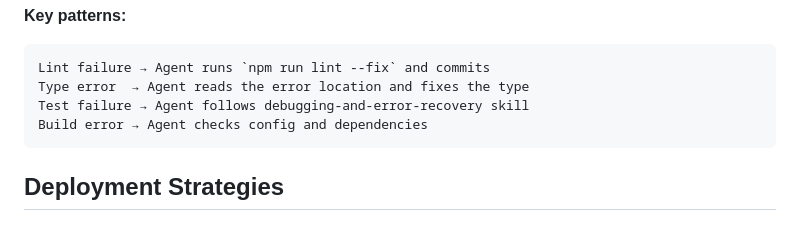
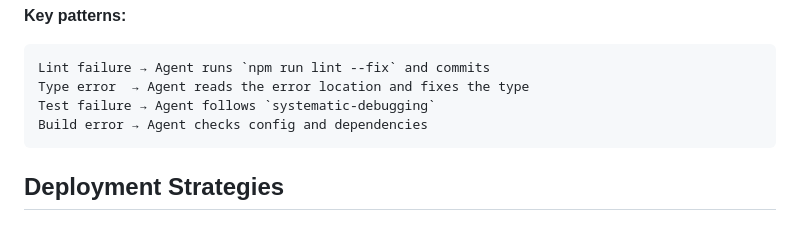
Before and after one commit to quick-brown-foxxx/myai, a Markdown page: skills/ci-cd-and-automation/SKILL.md, the part around the change. Drawn GitHub-style.

````diff
--- a/skills/ci-cd-and-automation/SKILL.md
+++ b/skills/ci-cd-and-automation/SKILL.md
@@ -186,7 +186,7 @@ Agent fixes → pushes → CI runs again
 ```
 Lint failure → Agent runs `npm run lint --fix` and commits
 Type error  → Agent reads the error location and fixes the type
-Test failure → Agent follows debugging-and-error-recovery skill
+Test failure → Agent follows `systematic-debugging`
 Build error → Agent checks config and dependencies
 ```
 
````
Also changed, not shown: skills/git-workflow/SKILL.md (+4 -3 lines).
